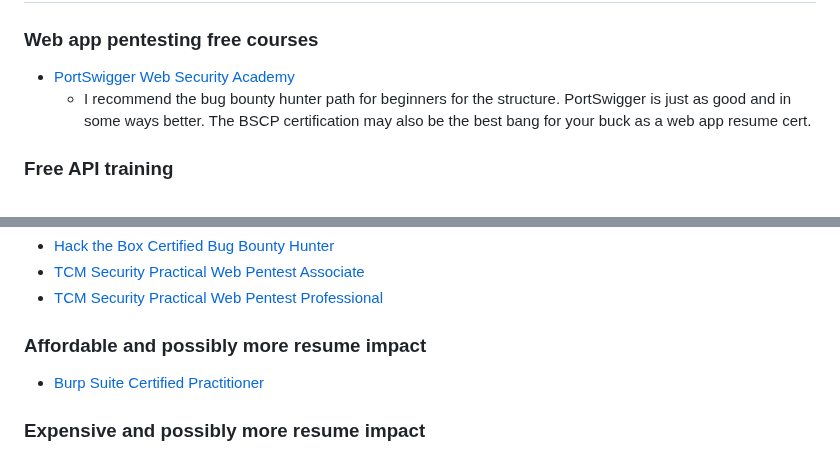
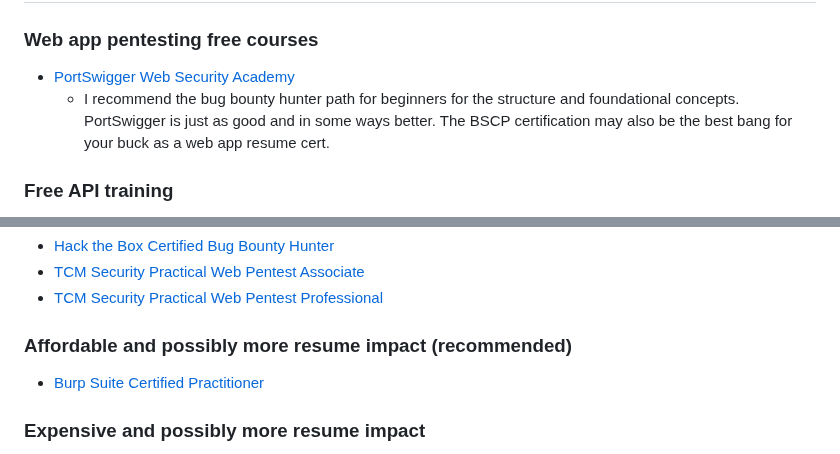
Before and after one commit to b1g-b33f/Web-app, a Markdown page: Beginner Resources.md, 2 parts joined by grey strips. GitHub-like rendering.

```diff
--- a/Beginner Resources.md
+++ b/Beginner Resources.md
@@ -23,7 +23,7 @@ The pathway I laid out above is just a suggestion for someone caught up in analy
 
 ### Web app pentesting free courses
 - [PortSwigger Web Security Academy](https://portswigger.net/web-security)
-	- I recommend the bug bounty hunter path for beginners for the structure. PortSwigger is just as good and in some ways better. The BSCP certification may also be the best bang for your buck as a web app resume cert.
+	- I recommend the bug bounty hunter path for beginners for the structure and foundational concepts. PortSwigger is just as good and in some ways better. The BSCP certification may also be the best bang for your buck as a web app resume cert.
 
 ### Free API training
 - [Postman Academy](https://academy.postman.com/)
@@ -46,7 +46,7 @@ The pathway I laid out above is just a suggestion for someone caught up in analy
 - [TCM Security Practical Web Pentest Associate](https://certifications.tcm-sec.com/pwpa/)
 - [TCM Security Practical Web Pentest Professional](https://certifications.tcm-sec.com/pwpp/)
 
-### Affordable and possibly more resume impact
+### Affordable and possibly more resume impact (recommended)
 - [Burp Suite Certified Practitioner](https://portswigger.net/web-security/certification)
 
 ### Expensive and possibly more resume impact
```
